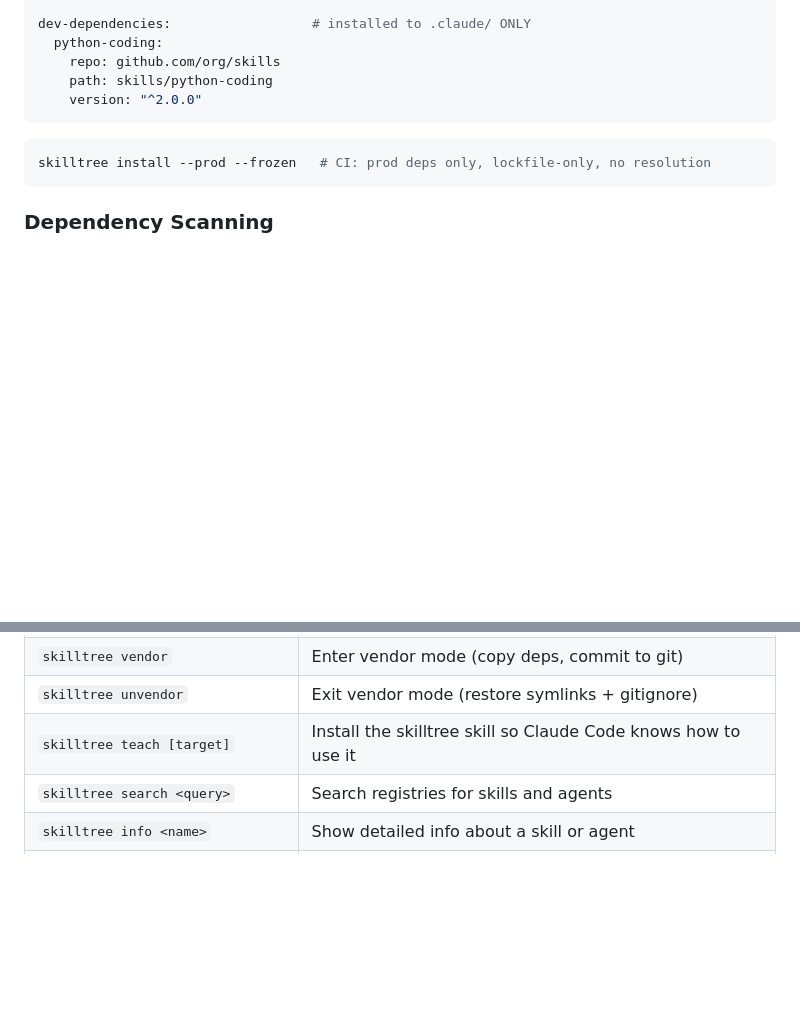
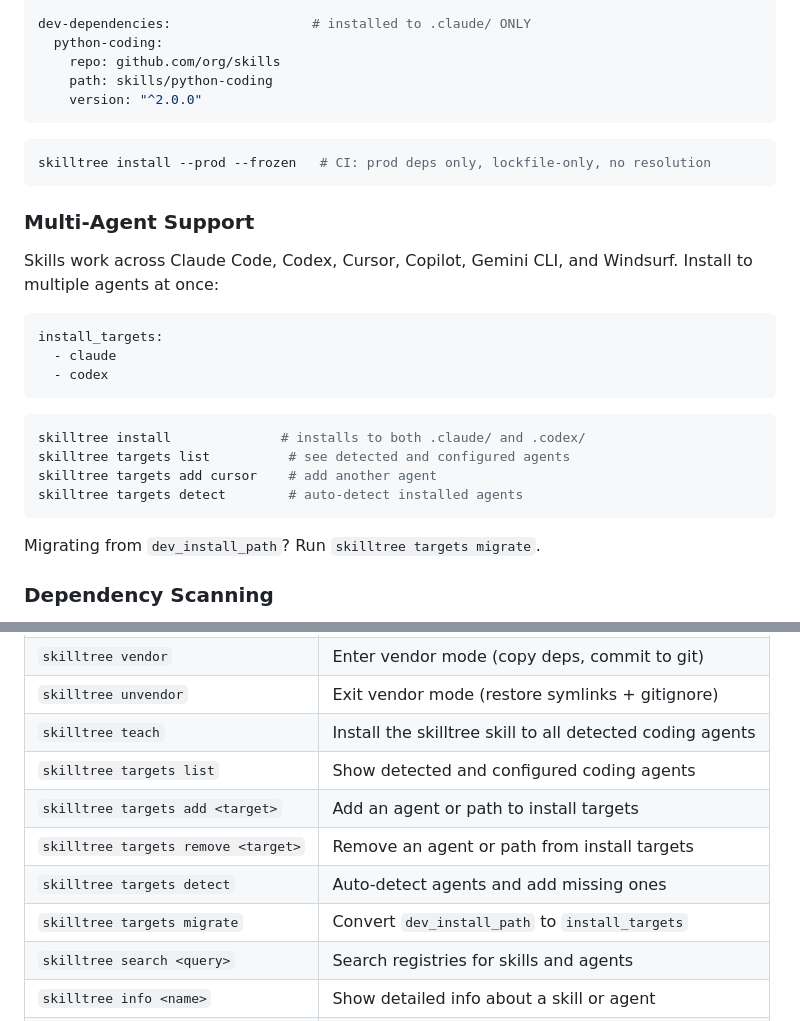
Before and after one commit to imarios/skilltree, a Markdown page: README.md, 2 parts joined by grey strips. Drawn GitHub-style; blank space fills up the shorter version.

Commit message:
docs: add multi-agent support to README (Beryllium Phase 5)
Added Multi-Agent Support section with install_targets examples,
targets subcommand docs, and updated commands table. Updated teach
command description to reflect auto-detection.

Co-Authored-By: Claude Opus 4.6 (1M context) <noreply@anthropic.com>

````diff
--- a/README.md
+++ b/README.md
@@ -203,6 +203,25 @@ dev-dependencies:                  # installed to .claude/ ONLY
 skilltree install --prod --frozen   # CI: prod deps only, lockfile-only, no resolution
 ```
 
+### Multi-Agent Support
+
+Skills work across Claude Code, Codex, Cursor, Copilot, Gemini CLI, and Windsurf. Install to multiple agents at once:
+
+```yaml
+install_targets:
+  - claude
+  - codex
+```
+
+```bash
+skilltree install              # installs to both .claude/ and .codex/
+skilltree targets list          # see detected and configured agents
+skilltree targets add cursor    # add another agent
+skilltree targets detect        # auto-detect installed agents
+```
+
+Migrating from `dev_install_path`? Run `skilltree targets migrate`.
+
 ### Dependency Scanning
 
 Skills often reference other skills in their body text — "Use the `testing` skill for coverage checks." AI agents like Claude Code or Codex can resolve these references at runtime from whatever skills happen to be installed. But when you share your project, those skills may not be there. A teammate clones the repo and the references point to nothing.
@@ -252,7 +271,12 @@ skilltree scan --apply ./skills/        # auto-update frontmatter
 | `skilltree scan <paths...>` | Detect undeclared deps in skill body text |
 | `skilltree vendor` | Enter vendor mode (copy deps, commit to git) |
 | `skilltree unvendor` | Exit vendor mode (restore symlinks + gitignore) |
-| `skilltree teach [target]` | Install the skilltree skill so Claude Code knows how to use it |
+| `skilltree teach` | Install the skilltree skill to all detected coding agents |
+| `skilltree targets list` | Show detected and configured coding agents |
+| `skilltree targets add <target>` | Add an agent or path to install targets |
+| `skilltree targets remove <target>` | Remove an agent or path from install targets |
+| `skilltree targets detect` | Auto-detect agents and add missing ones |
+| `skilltree targets migrate` | Convert `dev_install_path` to `install_targets` |
 | `skilltree search <query>` | Search registries for skills and agents |
 | `skilltree info <name>` | Show detailed info about a skill or agent |
 | `skilltree registry init` | Seed popular community registries |
````
Also changed, not shown: 1 other file.
